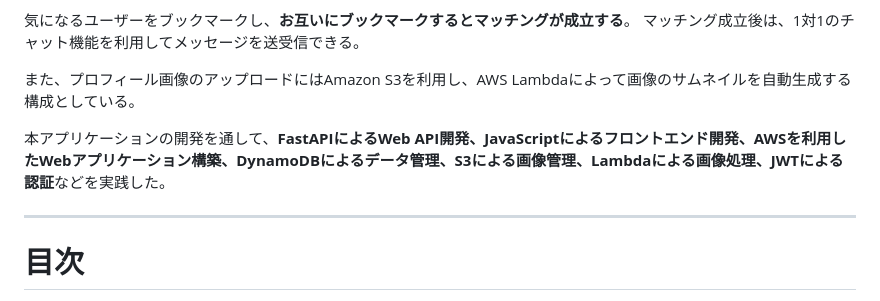
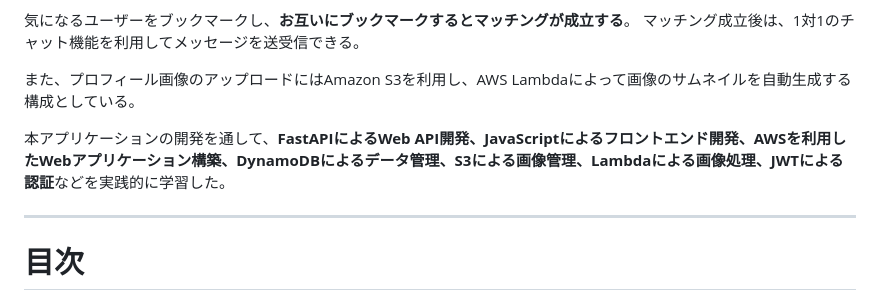
Before and after one commit to ryota8739/profile-match, a Markdown page: README.md, the part around the change. GitHub-like rendering.

```diff
--- a/README.md
+++ b/README.md
@@ -13,7 +13,7 @@
 
 また、プロフィール画像のアップロードにはAmazon S3を利用し、AWS Lambdaによって画像のサムネイルを自動生成する構成としている。
 
-本アプリケーションの開発を通して、**FastAPIによるWeb API開発、JavaScriptによるフロントエンド開発、AWSを利用したWebアプリケーション構築、DynamoDBによるデータ管理、S3による画像管理、Lambdaによる画像処理、JWTによる認証**などを実践した。
+本アプリケーションの開発を通して、**FastAPIによるWeb API開発、JavaScriptによるフロントエンド開発、AWSを利用したWebアプリケーション構築、DynamoDBによるデータ管理、S3による画像管理、Lambdaによる画像処理、JWTによる認証**などを実践的に学習した。
 
 ---
 
```
